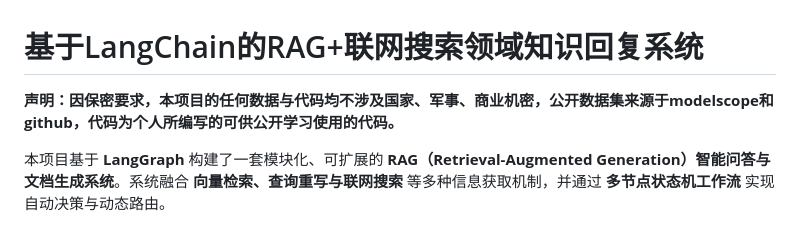
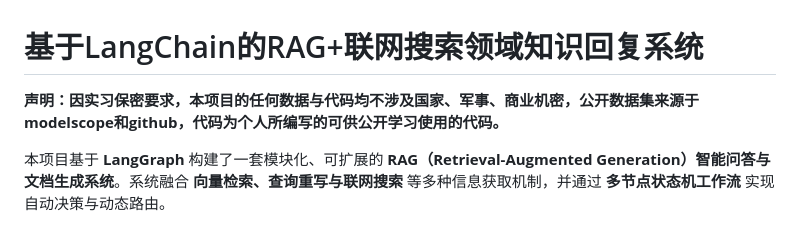
Before and after one commit to Zjq1115/RAG_PROJECT, a Markdown page: README.md, the part around the change. Rendered like a GitHub page.

```diff
--- a/README.md
+++ b/README.md
@@ -1,6 +1,6 @@
 # 基于LangChain的RAG+联网搜索领域知识回复系统
 
-**声明：因保密要求，本项目的任何数据与代码均不涉及国家、军事、商业机密，公开数据集来源于modelscope和github，代码为个人所编写的可供公开学习使用的代码。**
+**声明：因实习保密要求，本项目的任何数据与代码均不涉及国家、军事、商业机密，公开数据集来源于modelscope和github，代码为个人所编写的可供公开学习使用的代码。**
 
 本项目基于 **LangGraph** 构建了一套模块化、可扩展的 **RAG（Retrieval-Augmented Generation）智能问答与文档生成系统**。系统融合 **向量检索、查询重写与联网搜索** 等多种信息获取机制，并通过 **多节点状态机工作流** 实现自动决策与动态路由。
 
```
